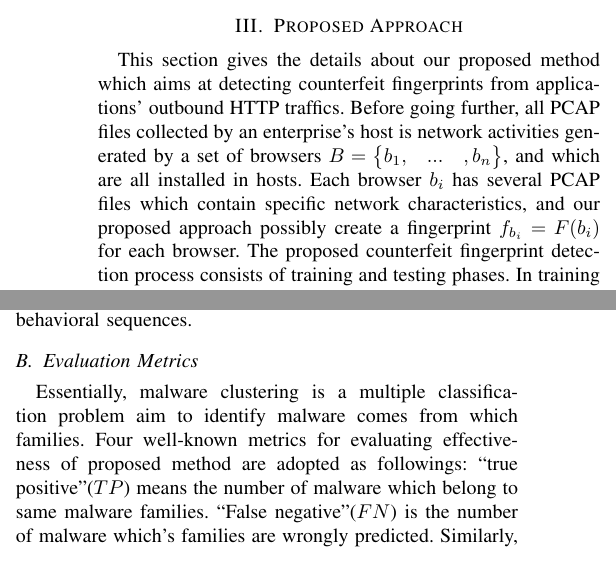
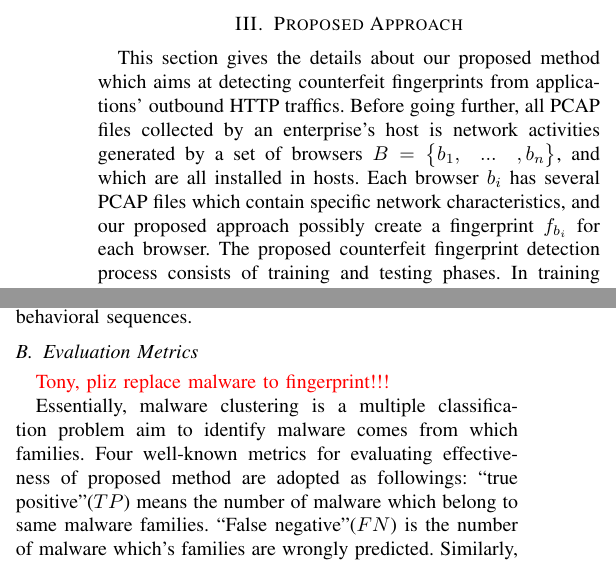
Before and after one commit to dwyanewei2/anamoly_outbound_http_traffic, a LaTeX paper (conference_041818.tex, which reads exp.tex, method.tex): two parts of the columns of page 1 of 2, joined at a grey line, cut so that both start at the same text. Compiled offline with pdfLaTeX; a missing font is replaced by an installed copy or a similar font; a LaTeX package or settings file that is missing is left out.

Commit message:
add comments to tony

```diff
--- a/exp.tex
+++ b/exp.tex
@@ -22,6 +22,8 @@ Malware analyzed in following experiments are malicious behavioral sequences fro
 
 \subsection{Evaluation Metrics}
 
+{\color{red}{Tony, pliz replace malware to fingerprint!!!}}
+
 Essentially, malware clustering is a multiple classification problem aim to identify malware comes from which families. Four well-known metrics for evaluating effectiveness of proposed method are adopted as followings: ``true positive''($TP$) means the number of malware which belong to same malware families. ``False negative''($FN$) is the number of malware which's families are wrongly predicted. Similarly, ``true negative''($TN$) means the number of malware which aren't same families and being viewed as others, while ``false positive''($FP$) is the number of false alarms that other families' malware being detected as the same ones. Based on accumulation of $TP, FN, TN$, and $FP$, one extended metrics ($accuracy$) popularly used in machine learning problems are also adopted here to evaluate proposed method and listed in equations below. Note that the optimal $accuracy$ of $1.0$ means all of malware are successfully classified by proposed approach.
 
 \begin{eqnarray}
--- a/method.tex
+++ b/method.tex
@@ -1,6 +1,6 @@
 \section{Proposed Approach}
 
-This section gives the details about our proposed method which aims at detecting counterfeit fingerprints from applications' outbound HTTP traffics. Before going further, all PCAP files collected by an enterprise's host is network activities generated by a set of browsers $B = \begin{Bmatrix} b_{1}, & ... & , b_{n} \end{Bmatrix}$, and which are all installed in hosts. Each browser $b_{i}$ has several PCAP files which contain specific network characteristics, and our proposed approach possibly create a fingerprint $f_{b_{i}} = F(b_{i})$ for each browser. The proposed counterfeit fingerprint detection process consists of training and testing phases. In training phase, we assume enterprise hosts aren't compromised. This method mainly arises from the first one that is a data-driven and unsupervised flow responsible for a browser's fingerprint \cite{bortolameotti2017decanter} and referrer correlation construction. This step takes the fields of a PCAP file as input and classifies browser traffics, and then construct fingerprints and referrer correlation graphs. In the testing phase, given a browser outbound HTTP traffic reconstructed by fingerprint and referrer correlation graph, and the second step filters benign browser traffics through fingerprint matching. Continuously, compare its and trained referrer correlation graph using Graph Edit Distance (GED) for counterfeit fingerprint detection. The proposed method is depicted in figure \ref{fig:sa} and following paragraphs describe the details of each component.
+This section gives the details about our proposed method which aims at detecting counterfeit fingerprints from applications' outbound HTTP traffics. Before going further, all PCAP files collected by an enterprise's host is network activities generated by a set of browsers $B = \begin{Bmatrix} b_{1}, & ... & , b_{n} \end{Bmatrix}$, and which are all installed in hosts. Each browser $b_{i}$ has several PCAP files which contain specific network characteristics, and our proposed approach possibly create a fingerprint $f_{b_{i}}$ for each browser. The proposed counterfeit fingerprint detection process consists of training and testing phases. In training phase, we assume enterprise hosts aren't compromised. This method mainly arises from the first one that is a data-driven and unsupervised flow responsible for a browser's fingerprint \cite{bortolameotti2017decanter} and referrer correlation construction. This step takes the fields of a PCAP file as input and classifies browser traffics, and then construct fingerprints and referrer correlation graphs. In the testing phase, given a browser outbound HTTP traffic reconstructed by fingerprint and referrer correlation graph, and the second step filters benign browser traffics through fingerprint matching. Continuously, compare its and trained referrer correlation graph using Graph Edit Distance (GED) for counterfeit fingerprint detection. The proposed method is depicted in figure \ref{fig:sa} and following paragraphs describe the details of each component.
 
 \begin{figure*}[!t]
 \centering
```
Also changed, not shown: conference_041818.pdf, 2 other files.
